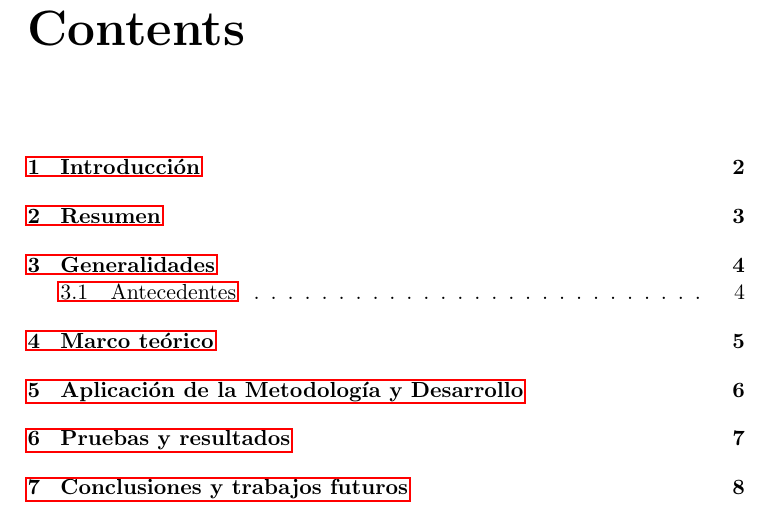
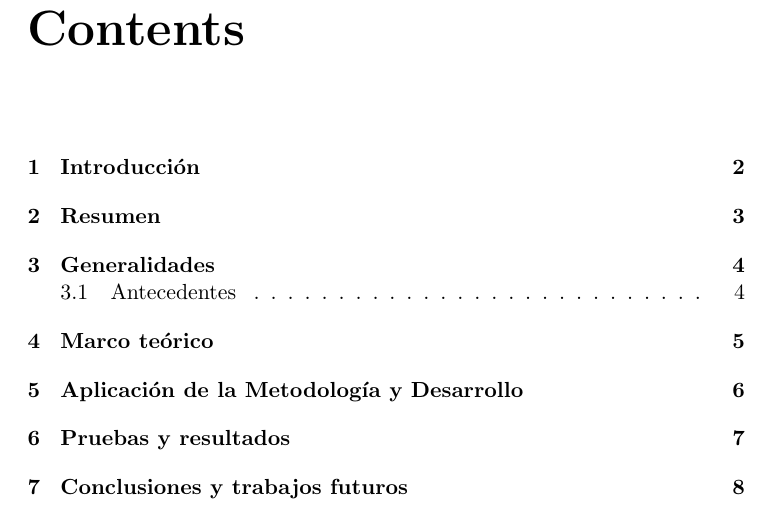
Before and after one commit to omartrinidad/bachelor_thesis, a LaTeX thesis (thesis.tex): part of page 2 of 9, cut so that both start at the same text. Compiled offline with pdfLaTeX.

Commit message:
Little changes

```diff
--- a/thesis.tex
+++ b/thesis.tex
@@ -11,10 +11,12 @@
 \usepackage{listings}
 
 % configure links
-\usepackage[bookmarks]{hyperref}
+\usepackage[]{hyperref}
 \hypersetup{
+    pdftex,
     colorlinks   = false,
-    citecolor    = gray
+    citecolor    = gray,
+    pdfborder    = {0 0 0} % this solution is temporal
 }
 
 \begin{document}
```
Also changed, not shown: thesis.pdf.
